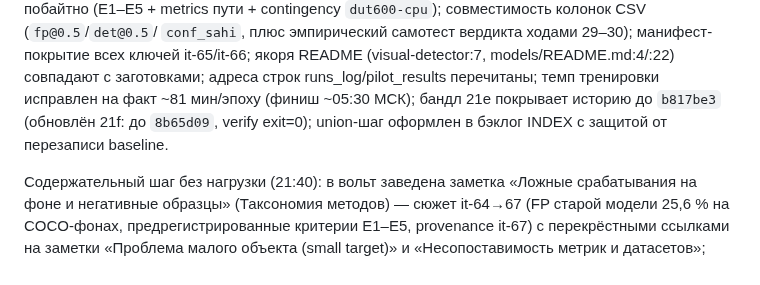
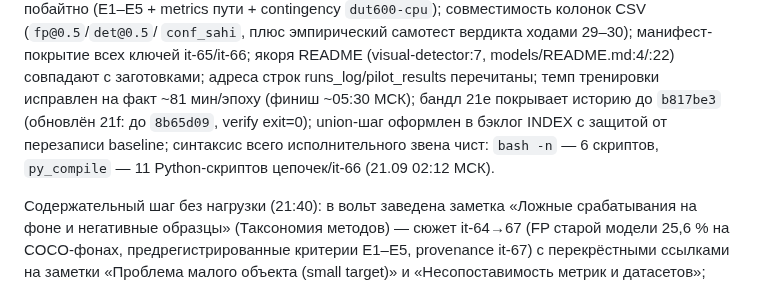
Before and after one commit to Yagiar/MasterResearch, a Markdown page: research/iterations/it-65-yolo-retrain-bg-IN-PROGRESS.md, the part around the change. GitHub-like rendering.

Commit message:
research: it-65 — bash -n (6) и py_compile (11) всего исполнительного звена чисты; запись в реестр сверок

```diff
--- a/research/iterations/it-65-yolo-retrain-bg-IN-PROGRESS.md
+++ b/research/iterations/it-65-yolo-retrain-bg-IN-PROGRESS.md
@@ -30,7 +30,8 @@ swap — ОДИН файл `/swap.img` 4095 МиБ, занято 3533 (86 %), с
 `conf_sahi`, плюс эмпирический самотест вердикта ходами 29–30); манифест-покрытие всех ключей it-65/it-66;
 якоря README (visual-detector:7, models/README.md:4/:22) совпадают с заготовками; адреса строк
 runs_log/pilot_results перечитаны; темп тренировки исправлен на факт ~81 мин/эпоху (финиш ~05:30 МСК);
-бандл 21e покрывает историю до `b817be3` (обновлён 21f: до `8b65d09`, verify exit=0); union-шаг оформлен в бэклог INDEX с защитой от перезаписи baseline.
+бандл 21e покрывает историю до `b817be3` (обновлён 21f: до `8b65d09`, verify exit=0); union-шаг оформлен в бэклог INDEX с защитой от перезаписи baseline;
+синтаксис всего исполнительного звена чист: `bash -n` — 6 скриптов, `py_compile` — 11 Python-скриптов цепочек/it-66 (21.09 02:12 МСК).
 
 Содержательный шаг без нагрузки (21:40): в вольт заведена заметка
 «Ложные срабатывания на фоне и негативные образцы» (Таксономия методов) — сюжет it-64→67
```
